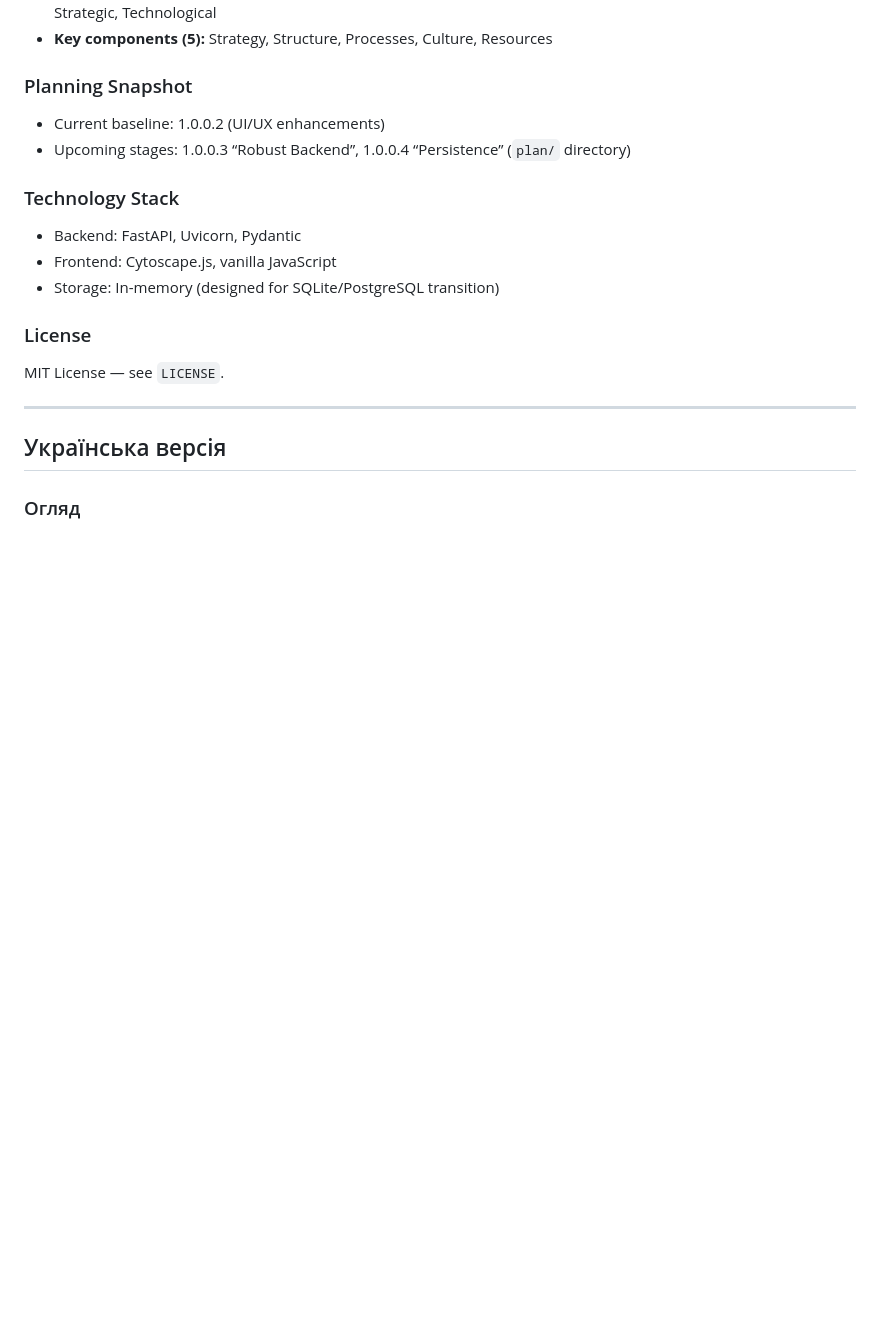
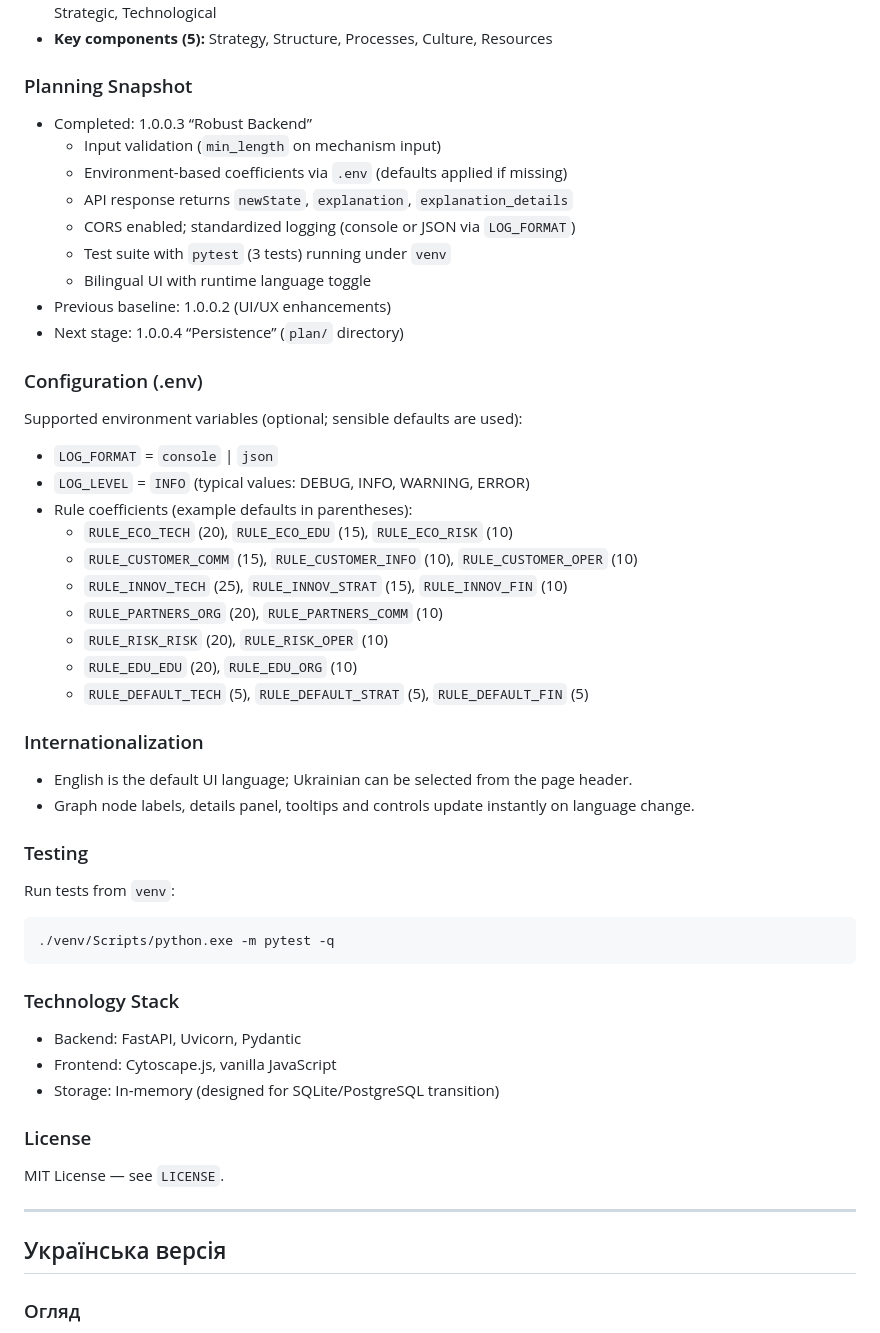
Before and after one commit to kzavrazhnyi/dt4research, a Markdown page: README.md, the part around one of its changes. GitHub-like rendering; blank space fills up the shorter version.

Commit message:
docs(README): update to reflect plan 1.0.0.3 completion, add .env config, i18n and testing sections (EN/UA)

````diff
--- a/README.md
+++ b/README.md
@@ -65,8 +65,38 @@ Manager Goal → Agent Analysis → State Update → Feedback Loop
 - **Key components (5):** Strategy, Structure, Processes, Culture, Resources
 
 ### Planning Snapshot
-- Current baseline: 1.0.0.2 (UI/UX enhancements)
-- Upcoming stages: 1.0.0.3 “Robust Backend”, 1.0.0.4 “Persistence” (`plan/` directory)
+- Completed: 1.0.0.3 “Robust Backend”
+  - Input validation (`min_length` on mechanism input)
+  - Environment-based coefficients via `.env` (defaults applied if missing)
+  - API response returns `newState`, `explanation`, `explanation_details`
+  - CORS enabled; standardized logging (console or JSON via `LOG_FORMAT`)
+  - Test suite with `pytest` (3 tests) running under `venv`
+  - Bilingual UI with runtime language toggle
+- Previous baseline: 1.0.0.2 (UI/UX enhancements)
+- Next stage: 1.0.0.4 “Persistence” (`plan/` directory)
+
+### Configuration (.env)
+Supported environment variables (optional; sensible defaults are used):
+- `LOG_FORMAT` = `console` | `json`
+- `LOG_LEVEL` = `INFO` (typical values: DEBUG, INFO, WARNING, ERROR)
+- Rule coefficients (example defaults in parentheses):
+  - `RULE_ECO_TECH` (20), `RULE_ECO_EDU` (15), `RULE_ECO_RISK` (10)
+  - `RULE_CUSTOMER_COMM` (15), `RULE_CUSTOMER_INFO` (10), `RULE_CUSTOMER_OPER` (10)
+  - `RULE_INNOV_TECH` (25), `RULE_INNOV_STRAT` (15), `RULE_INNOV_FIN` (10)
+  - `RULE_PARTNERS_ORG` (20), `RULE_PARTNERS_COMM` (10)
+  - `RULE_RISK_RISK` (20), `RULE_RISK_OPER` (10)
+  - `RULE_EDU_EDU` (20), `RULE_EDU_ORG` (10)
+  - `RULE_DEFAULT_TECH` (5), `RULE_DEFAULT_STRAT` (5), `RULE_DEFAULT_FIN` (5)
+
+### Internationalization
+- English is the default UI language; Ukrainian can be selected from the page header.
+- Graph node labels, details panel, tooltips and controls update instantly on language change.
+
+### Testing
+Run tests from `venv`:
+```powershell
+./venv/Scripts/python.exe -m pytest -q
+```
 
 ### Technology Stack
 - Backend: FastAPI, Uvicorn, Pydantic
````
Also changed, not shown: other parts of README.md (+32 -2 lines).
